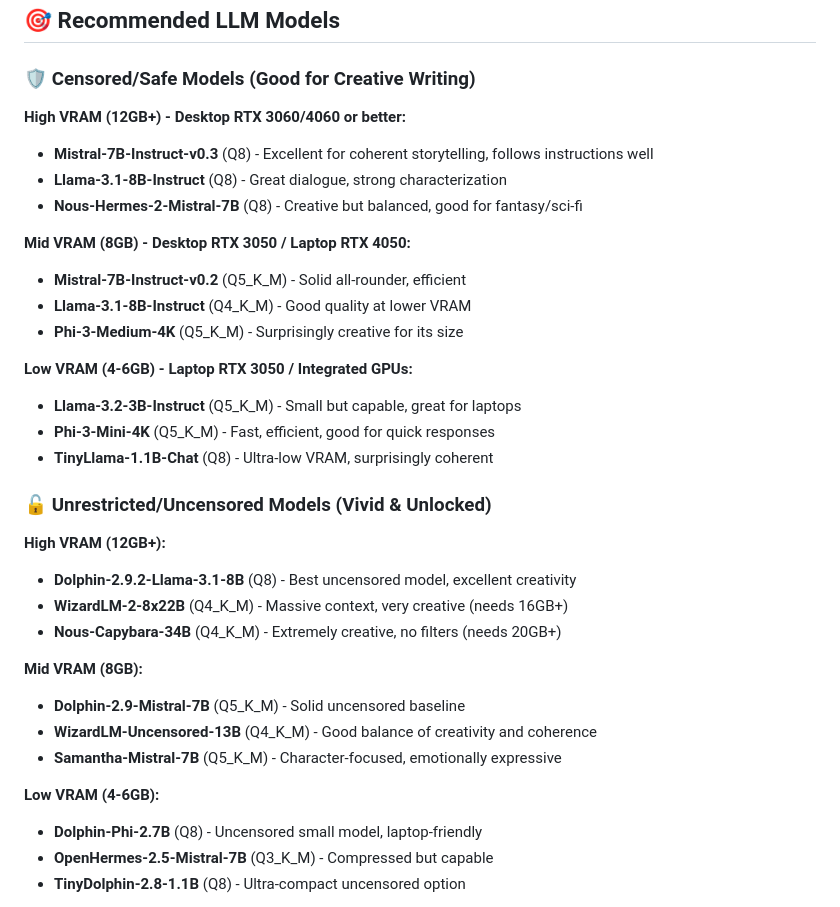
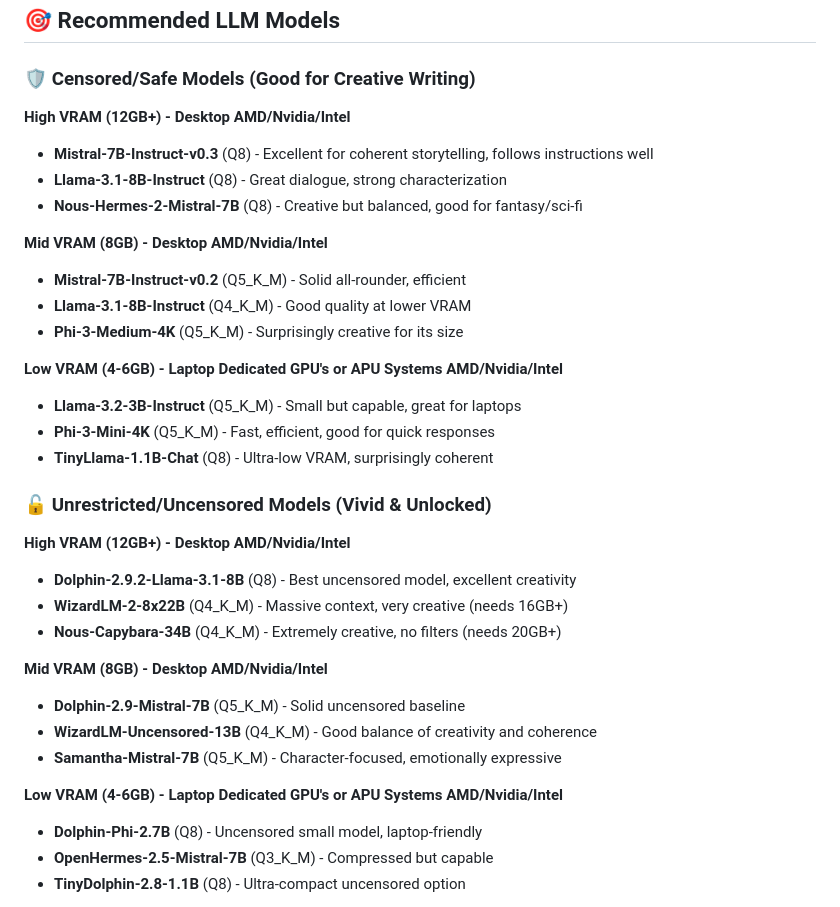
Before and after one commit to AlexC1991/RPG_FantasyChatLocalLLM, a Markdown page: README.md, the part around the change. Drawn GitHub-style.

Commit message:
Revise VRAM model recommendations in README
Updated model recommendations for various VRAM categories to include AMD, Nvidia, and Intel options.

```diff
--- a/README.md
+++ b/README.md
@@ -162,34 +162,34 @@ Scene Setting:
 
 ### 🛡️ Censored/Safe Models (Good for Creative Writing)
 
-**High VRAM (12GB+) - Desktop RTX 3060/4060 or better:**
+**High VRAM (12GB+) - Desktop AMD/Nvidia/Intel**
 - **Mistral-7B-Instruct-v0.3** (Q8) - Excellent for coherent storytelling, follows instructions well
 - **Llama-3.1-8B-Instruct** (Q8) - Great dialogue, strong characterization
 - **Nous-Hermes-2-Mistral-7B** (Q8) - Creative but balanced, good for fantasy/sci-fi
 
-**Mid VRAM (8GB) - Desktop RTX 3050 / Laptop RTX 4050:**
+**Mid VRAM (8GB) - Desktop AMD/Nvidia/Intel**
 - **Mistral-7B-Instruct-v0.2** (Q5_K_M) - Solid all-rounder, efficient
 - **Llama-3.1-8B-Instruct** (Q4_K_M) - Good quality at lower VRAM
 - **Phi-3-Medium-4K** (Q5_K_M) - Surprisingly creative for its size
 
-**Low VRAM (4-6GB) - Laptop RTX 3050 / Integrated GPUs:**
+**Low VRAM (4-6GB) - Laptop Dedicated GPU's or APU Systems AMD/Nvidia/Intel**
 - **Llama-3.2-3B-Instruct** (Q5_K_M) - Small but capable, great for laptops
 - **Phi-3-Mini-4K** (Q5_K_M) - Fast, efficient, good for quick responses
 - **TinyLlama-1.1B-Chat** (Q8) - Ultra-low VRAM, surprisingly coherent
 
 ### 🔓 Unrestricted/Uncensored Models (Vivid & Unlocked)
 
-**High VRAM (12GB+):**
+**High VRAM (12GB+) - Desktop AMD/Nvidia/Intel**
 - **Dolphin-2.9.2-Llama-3.1-8B** (Q8) - Best uncensored model, excellent creativity
 - **WizardLM-2-8x22B** (Q4_K_M) - Massive context, very creative (needs 16GB+)
 - **Nous-Capybara-34B** (Q4_K_M) - Extremely creative, no filters (needs 20GB+)
 
-**Mid VRAM (8GB):**
+**Mid VRAM (8GB) - Desktop AMD/Nvidia/Intel**
 - **Dolphin-2.9-Mistral-7B** (Q5_K_M) - Solid uncensored baseline
 - **WizardLM-Uncensored-13B** (Q4_K_M) - Good balance of creativity and coherence
 - **Samantha-Mistral-7B** (Q5_K_M) - Character-focused, emotionally expressive
 
-**Low VRAM (4-6GB):**
+**Low VRAM (4-6GB) - Laptop Dedicated GPU's or APU Systems AMD/Nvidia/Intel**
 - **Dolphin-Phi-2.7B** (Q8) - Uncensored small model, laptop-friendly
 - **OpenHermes-2.5-Mistral-7B** (Q3_K_M) - Compressed but capable
 - **TinyDolphin-2.8-1.1B** (Q8) - Ultra-compact uncensored option
```
